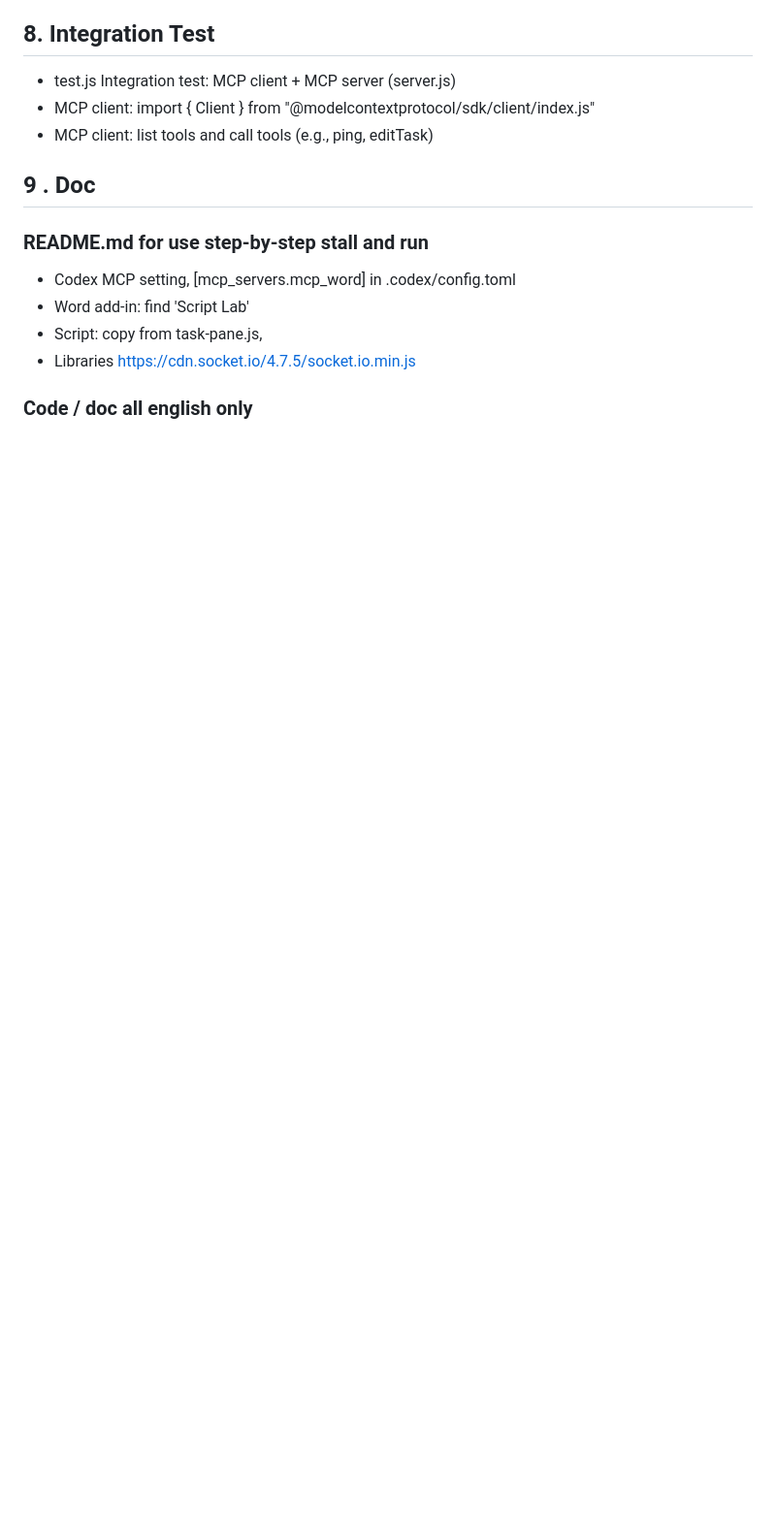
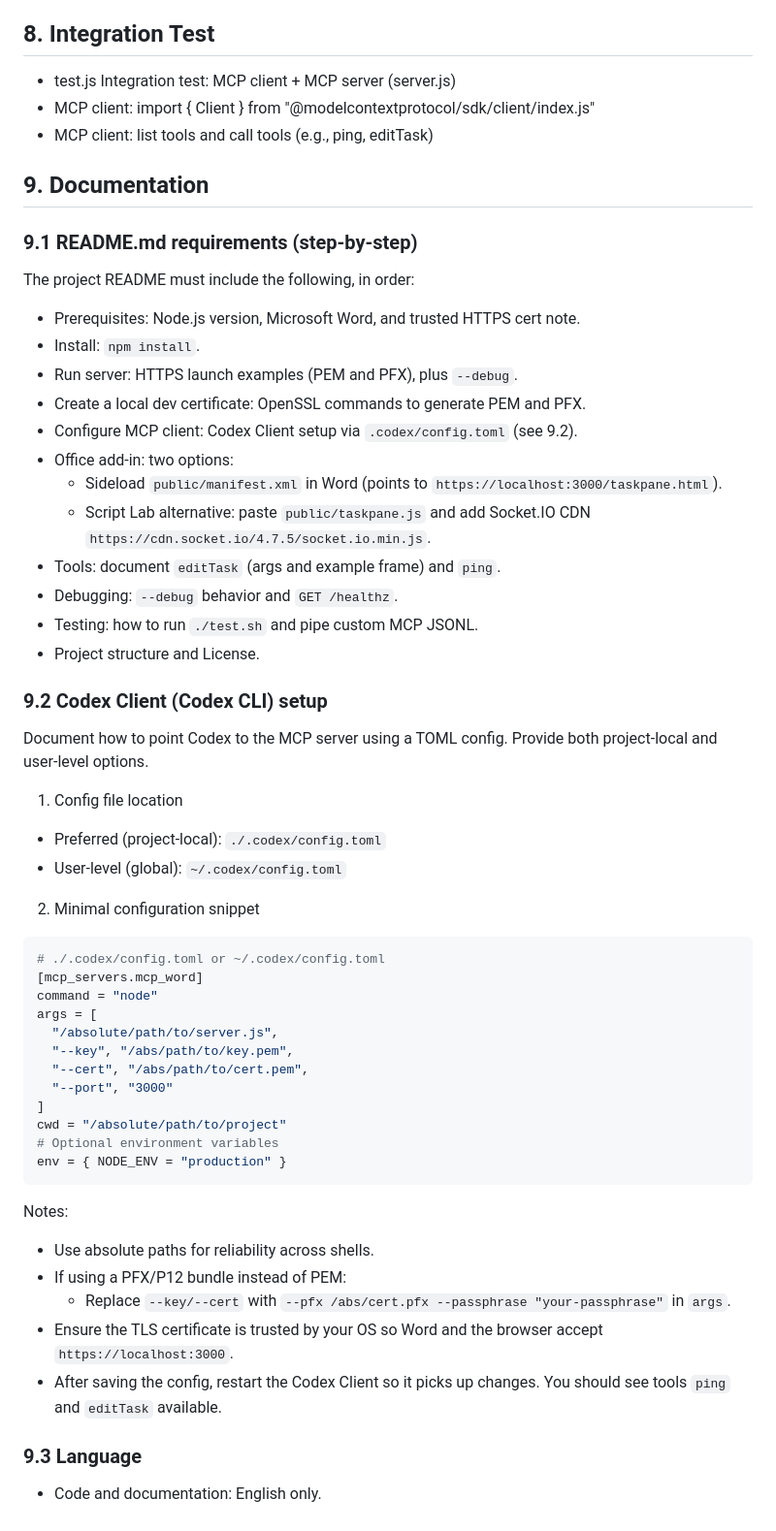
Before and after one commit to WangChengYeh/mcp_word, a Markdown page: SPEC.md, the part around the change. Shown at 97% size. Rendered like a GitHub page; blank space fills up the shorter version.

````diff
--- a/SPEC.md
+++ b/SPEC.md
@@ -71,11 +71,52 @@ flowchart LR
 - test.js Integration test: MCP client + MCP server (server.js)
 - MCP client: import { Client } from "@modelcontextprotocol/sdk/client/index.js"
 - MCP client: list tools and call tools (e.g., ping, editTask)
-## 9 . Doc
-### README.md for use step-by-step stall and run
-- Codex MCP setting, [mcp_servers.mcp_word] in .codex/config.toml
-- Word add-in: find 'Script Lab'
-- Script: copy from task-pane.js,
-- Libraries https://cdn.socket.io/4.7.5/socket.io.min.js
+## 9. Documentation
 
-### Code / doc all english only
+### 9.1 README.md requirements (step-by-step)
+The project README must include the following, in order:
+- Prerequisites: Node.js version, Microsoft Word, and trusted HTTPS cert note.
+- Install: `npm install`.
+- Run server: HTTPS launch examples (PEM and PFX), plus `--debug`.
+- Create a local dev certificate: OpenSSL commands to generate PEM and PFX.
+- Configure MCP client: Codex Client setup via `.codex/config.toml` (see 9.2).
+- Office add-in: two options:
+  - Sideload `public/manifest.xml` in Word (points to `https://localhost:3000/taskpane.html`).
+  - Script Lab alternative: paste `public/taskpane.js` and add Socket.IO CDN `https://cdn.socket.io/4.7.5/socket.io.min.js`.
+- Tools: document `editTask` (args and example frame) and `ping`.
+- Debugging: `--debug` behavior and `GET /healthz`.
+- Testing: how to run `./test.sh` and pipe custom MCP JSONL.
+- Project structure and License.
+
+### 9.2 Codex Client (Codex CLI) setup
+Document how to point Codex to the MCP server using a TOML config. Provide both project-local and user-level options.
+
+1) Config file location
+- Preferred (project-local): `./.codex/config.toml`
+- User-level (global): `~/.codex/config.toml`
+
+2) Minimal configuration snippet
+```toml
+# ./.codex/config.toml or ~/.codex/config.toml
+[mcp_servers.mcp_word]
+command = "node"
+args = [
+  "/absolute/path/to/server.js",
+  "--key", "/abs/path/to/key.pem",
+  "--cert", "/abs/path/to/cert.pem",
+  "--port", "3000"
+]
+cwd = "/absolute/path/to/project"
+# Optional environment variables
+env = { NODE_ENV = "production" }
+```
+
+Notes:
+- Use absolute paths for reliability across shells.
+- If using a PFX/P12 bundle instead of PEM:
+  - Replace `--key/--cert` with `--pfx /abs/cert.pfx --passphrase "your-passphrase"` in `args`.
+- Ensure the TLS certificate is trusted by your OS so Word and the browser accept `https://localhost:3000`.
+- After saving the config, restart the Codex Client so it picks up changes. You should see tools `ping` and `editTask` available.
+
+### 9.3 Language
+- Code and documentation: English only.
````
Also changed, not shown: README.md (+21 -0 lines).
